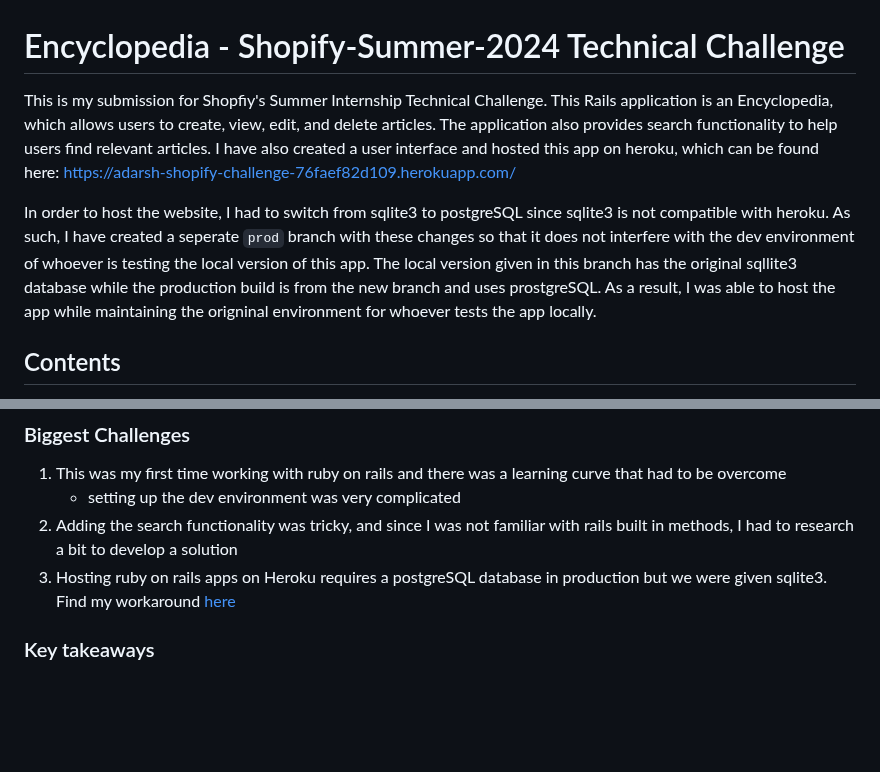
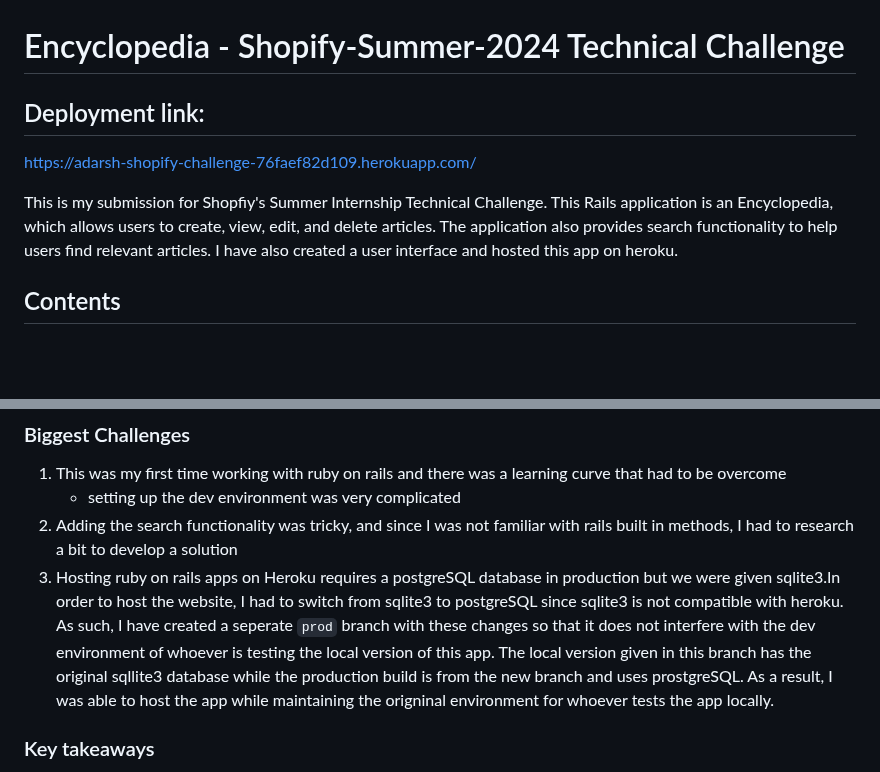
Before and after one commit to Shopify/eng-intern-assessment-rails, a Markdown page: README.md, 2 parts joined by grey strips. Rendered like a GitHub page; blank space fills up the shorter version.

```diff
--- a/README.md
+++ b/README.md
@@ -1,8 +1,9 @@
 # Encyclopedia - Shopify-Summer-2024 Technical Challenge
 
-This is my submission for Shopfiy's Summer Internship Technical Challenge. This Rails application is an Encyclopedia, which allows users to create, view, edit, and delete articles. The application also provides search functionality to help users find relevant articles. I have also created a user interface and hosted this app on heroku, which can be found here: https://adarsh-shopify-challenge-76faef82d109.herokuapp.com/
+## Deployment link:
+https://adarsh-shopify-challenge-76faef82d109.herokuapp.com/
 
-In order to host the website, I had to switch from sqlite3 to postgreSQL since sqlite3 is not compatible with heroku. As such, I have created a seperate `prod` branch with these changes so that it does not interfere with the dev environment of whoever is testing the local version of this app. The local version given in this branch has the original sqllite3 database while the production build is from the new branch and uses prostgreSQL. As a result, I was able to host the app while maintaining the origninal environment for whoever tests the app locally.
+This is my submission for Shopfiy's Summer Internship Technical Challenge. This Rails application is an Encyclopedia, which allows users to create, view, edit, and delete articles. The application also provides search functionality to help users find relevant articles. I have also created a user interface and hosted this app on heroku.
 
 ## Contents
 1. [Usage](#usage)
@@ -62,7 +63,7 @@ Validated results from test cases:
 1. This was my first time working with ruby on rails and there was a learning curve that had to be overcome
    * setting up the dev environment was very complicated
 2. Adding the search functionality was tricky, and since I was not familiar with rails built in methods, I had to research a bit to develop a solution
-3. Hosting ruby on rails apps on Heroku requires a postgreSQL database in production but we were given sqlite3. Find my workaround [here](#encyclopedia---shopify-summer-2024-technical-challenge)
+3. Hosting ruby on rails apps on Heroku requires a postgreSQL database in production but we were given sqlite3.In order to host the website, I had to switch from sqlite3 to postgreSQL since sqlite3 is not compatible with heroku. As such, I have created a seperate `prod` branch with these changes so that it does not interfere with the dev environment of whoever is testing the local version of this app. The local version given in this branch has the original sqllite3 database while the production build is from the new branch and uses prostgreSQL. As a result, I was able to host the app while maintaining the origninal environment for whoever tests the app locally.
 
 ### Key takeaways
 1. Persistence - I faced many blockers with the project, mostly related to environment setup. Despite some frustrating moments, this app taught me to keep going.
```
